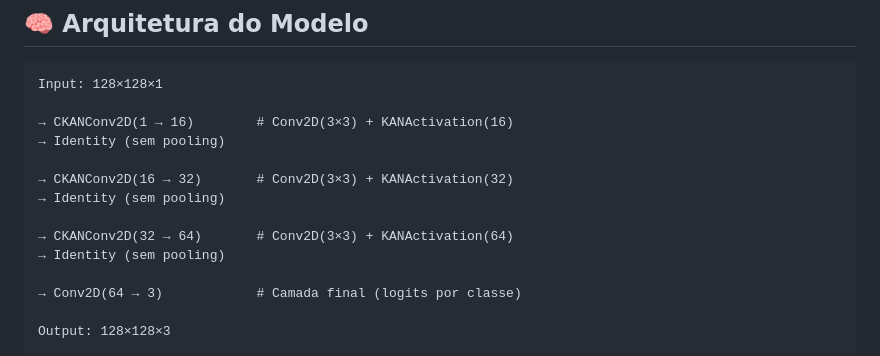
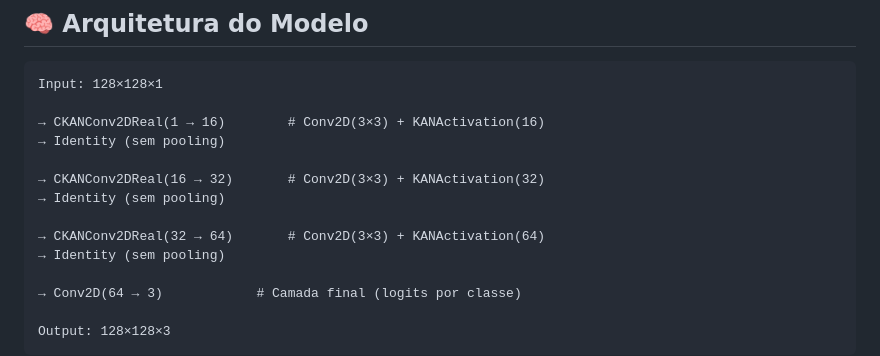
Before and after one commit to natmourajr/CPE883-2025-02, a Markdown page: experiments/ckan_rock_experiment3/readme.md, the part around the change. Rendered like a GitHub page.

````diff
--- a/experiments/ckan_rock_experiment3/readme.md
+++ b/experiments/ckan_rock_experiment3/readme.md
@@ -21,13 +21,13 @@ Implementar e avaliar uma arquitetura convolucional com ativações KAN 2D, capa
 ```plaintext
 Input: 128×128×1
 
-→ CKANConv2D(1 → 16)        # Conv2D(3×3) + KANActivation(16)
+→ CKANConv2DReal(1 → 16)        # Conv2D(3×3) + KANActivation(16)
 → Identity (sem pooling)
 
-→ CKANConv2D(16 → 32)       # Conv2D(3×3) + KANActivation(32)
+→ CKANConv2DReal(16 → 32)       # Conv2D(3×3) + KANActivation(32)
 → Identity (sem pooling)
 
-→ CKANConv2D(32 → 64)       # Conv2D(3×3) + KANActivation(64)
+→ CKANConv2DReal(32 → 64)       # Conv2D(3×3) + KANActivation(64)
 → Identity (sem pooling)
 
 → Conv2D(64 → 3)            # Camada final (logits por classe)
````
